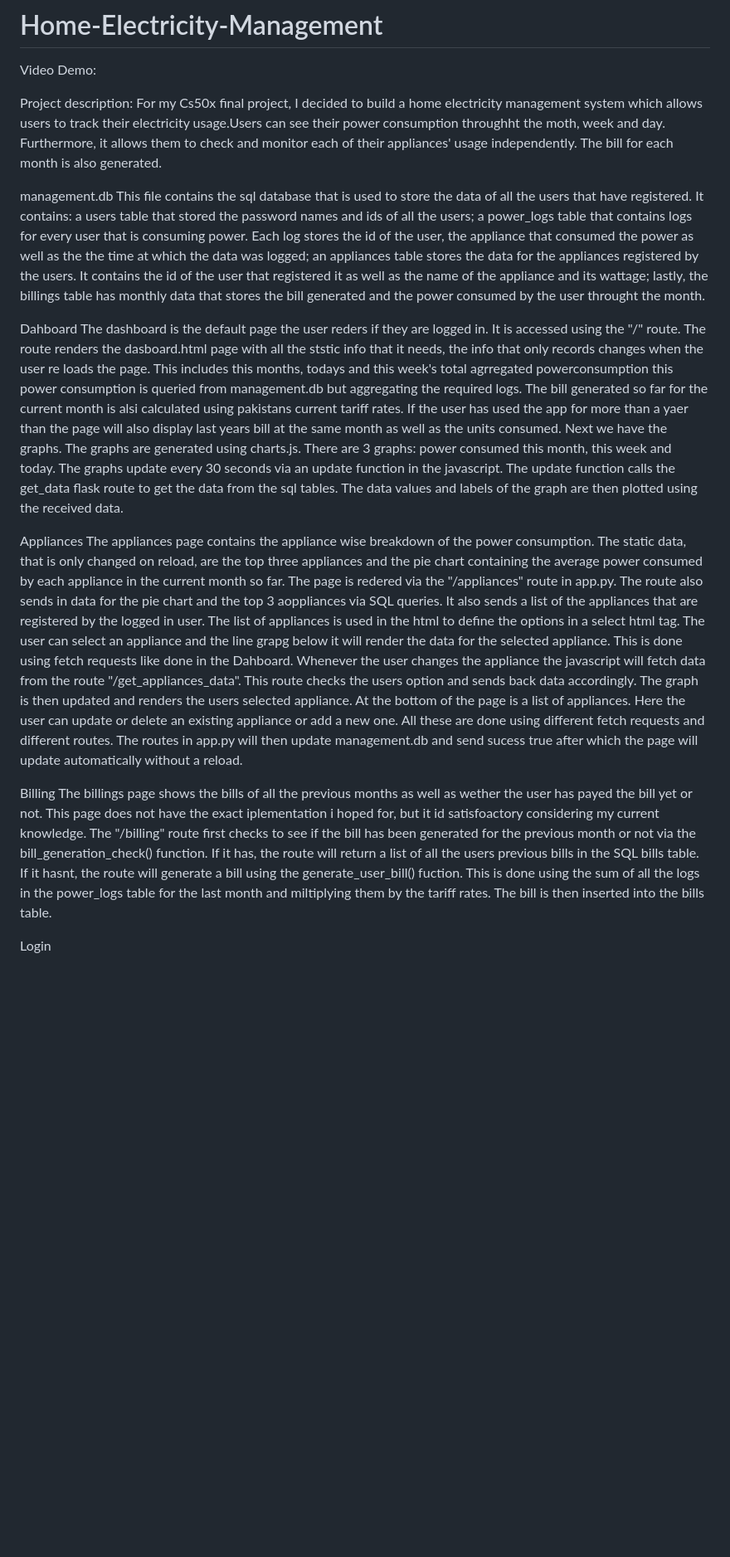
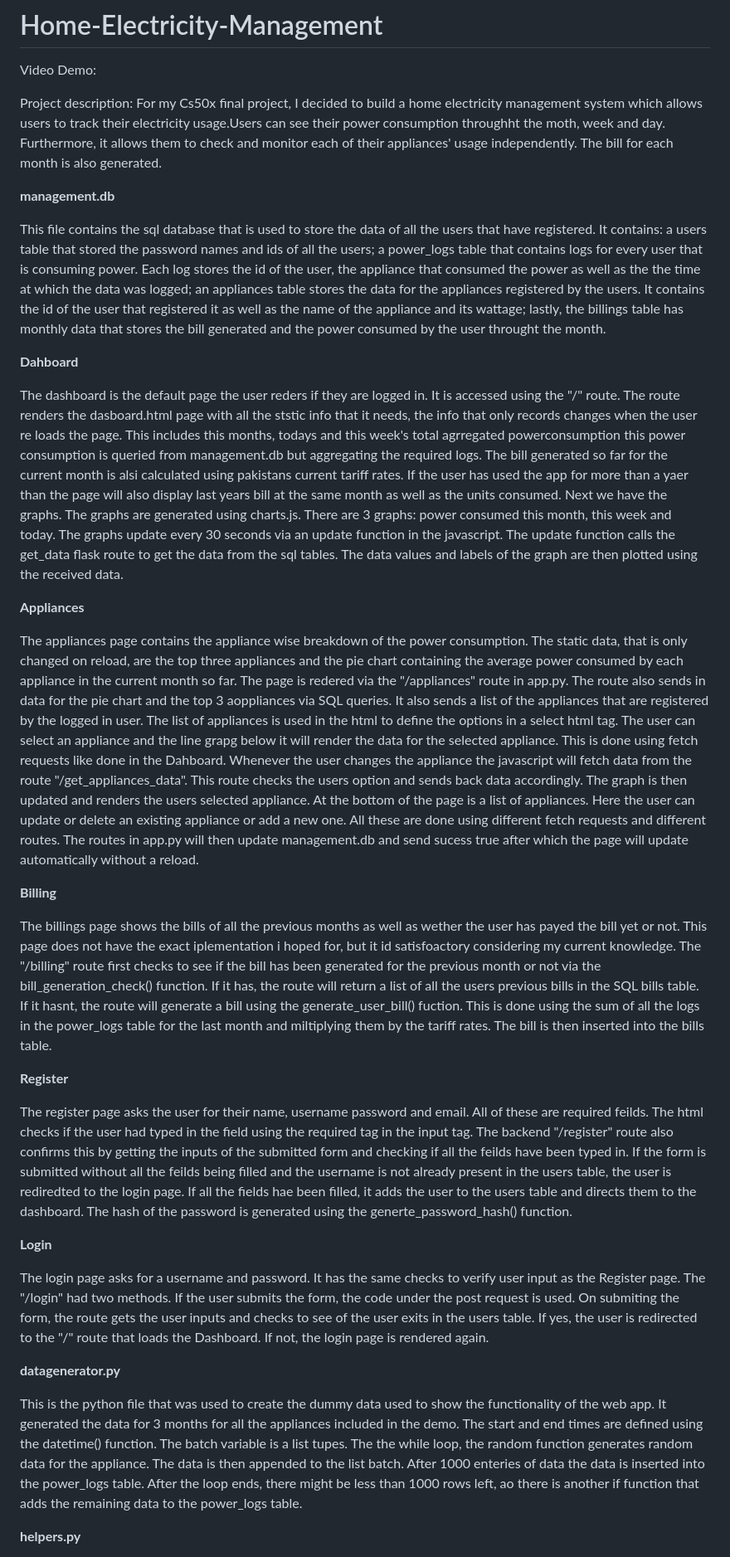
Before and after one commit to hn-090989/Home-Electricity-Management, a Markdown page: README.md, the part around the change printed below. Shown: that part at 83% size. Rendered like a GitHub page; blank space fills up the shorter version.

```diff
--- a/README.md
+++ b/README.md
@@ -4,18 +4,36 @@ Video Demo:
 Project description:
 For my Cs50x final project, I decided to build a home electricity management system which allows users to track their electricity usage.Users can see their power consumption throughht the moth, week and day. Furthermore, it allows them to check and monitor each of their appliances' usage independently. The bill for each month is also generated.
 
-management.db
+**management.db**
+
 This file contains the sql database that is used to store the data of all the users that have registered. It contains: a users table that stored the password names and ids of all the users; a power_logs table that contains logs for every user that is consuming power. Each log stores the id of the user, the appliance that consumed the power as well as the the time at which the data was logged; an appliances table stores the data for the appliances registered by the users. It contains the id of the user that registered it as well as the name of the appliance and its wattage; lastly, the billings table has monthly data that stores the bill generated and the power consumed by the user throught the month.
 
-Dahboard
+**Dahboard**
+
 The dashboard is the default page the user reders if they are logged in. It is accessed using the "/" route. The route renders the dasboard.html page with all the ststic info that it needs, the info that only records changes when the user re loads the page. This includes this months, todays and this week's total agrregated powerconsumption this power consumption is queried from management.db but aggregating the required logs. The bill generated so far for the current month is alsi calculated using pakistans current tariff rates. If the user has used the app for more than a yaer than the page will also display last years bill at the same month as well as the units consumed.
 Next we have the graphs. The graphs are generated using charts.js. There are 3 graphs: power consumed this month, this week and today. The graphs update every 30 seconds via an update function in the javascript. The update function calls the get_data flask route to get the data from the sql tables. The data values and labels of the graph are then plotted using the received data.
 
-Appliances
+**Appliances**
+
 The appliances page contains the appliance wise breakdown of the power consumption. The static data, that is only changed on reload, are the top three appliances and the pie chart containing the average power consumed by each appliance in the current month so far. The page is redered via the "/appliances" route in app.py. The route also sends in data for the pie chart and the top 3 aoppliances via SQL queries. It also sends a list of the appliances that are registered by the logged in user. The list of appliances is used in the html to define the options in a select html tag. The user can select an appliance and the line grapg below it will render the data for the selected appliance. This is done using fetch requests like done in the Dahboard. Whenever the user changes the appliance the javascript will fetch data from the route "/get_appliances_data". This route checks the users option and sends back data accordingly. The graph is then updated and renders the users selected appliance.
 At the bottom of the page is a list of appliances. Here the user can update or delete an existing appliance or add a new one. All these are done using different fetch requests and different routes. The routes in app.py will then update management.db and send sucess true after which the page will update automatically without a reload.
 
-Billing
+**Billing**
+
 The billings page shows the bills of all the previous months as well as wether the user has payed the bill yet or not. This page does not have the exact iplementation i hoped for, but it id satisfoactory considering my current knowledge. The "/billing" route first checks to see if the bill has been generated for the previous month or not via the bill_generation_check() function. If it has, the route will return a list of all the users previous bills in the SQL bills table. If it hasnt, the route will generate a bill using the generate_user_bill() fuction. This is done using the sum of all the logs in the power_logs table for the last month and miltiplying them by the tariff rates. The bill is then inserted into the bills table.
 
-Login
+**Register**
+
+The register page asks the user for their name, username password and email. All of these are required feilds. The html checks if the user had typed in the field using the required tag in the input tag. The backend "/register" route also confirms this by getting the inputs of the submitted form and checking if all the feilds have been typed in. If the form is submitted without all the feilds being filled and the username is not already present in the users table, the user is rediredted to the login page. If all the fields hae been filled, it adds the user to the users table and directs them to the dashboard. The hash of the password is generated using the generte_password_hash() function.
+
+
+**Login**
+
+The login page asks for a username and password. It has the same checks to verify user input as the Register page. The "/login" had two methods. If the user submits the form, the code under the post request is used. On submiting the form, the route gets the user inputs and checks to see of the user exits in the users table. If yes, the user is redirected to the "/" route that loads the Dashboard. If not, the login page is rendered again.
+
+**datagenerator.py**
+
+This is the python file that was used to create the dummy data used to show the functionality of the web app. It generated the data for 3 months for all the appliances included in the demo. The start and end times are defined using the datetime() function. The batch variable is a list tupes. The the while loop, the random function generates random data for the appliance. The data is then appended to the list batch. After 1000 enteries of data the data is inserted into the power_logs table. After the loop ends, there might be less than 1000 rows left, ao there is another if function that adds the remaining data to the power_logs table.
+
+**helpers.py**
+
```
Also changed, not shown: other parts of README.md (+4 -0 lines).
